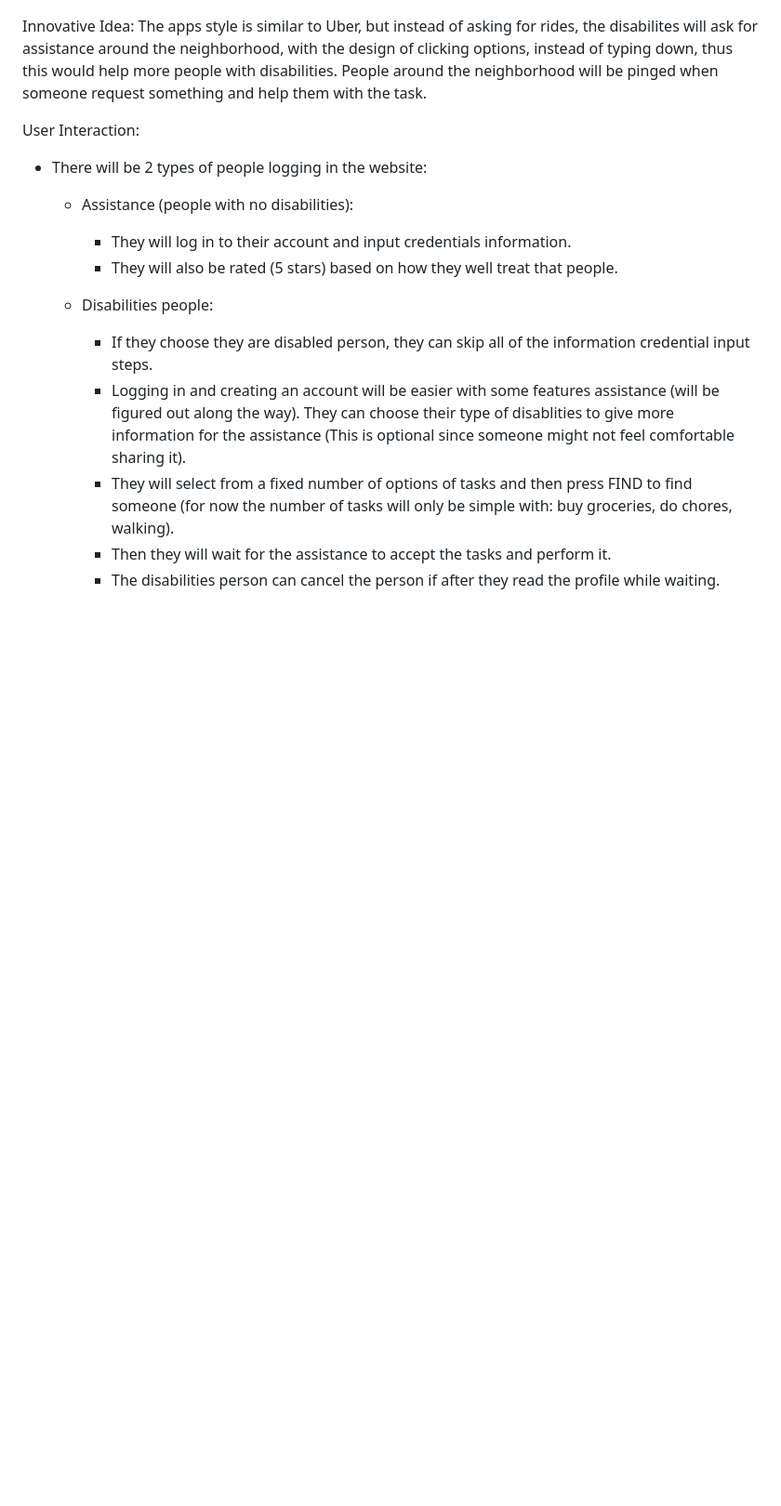
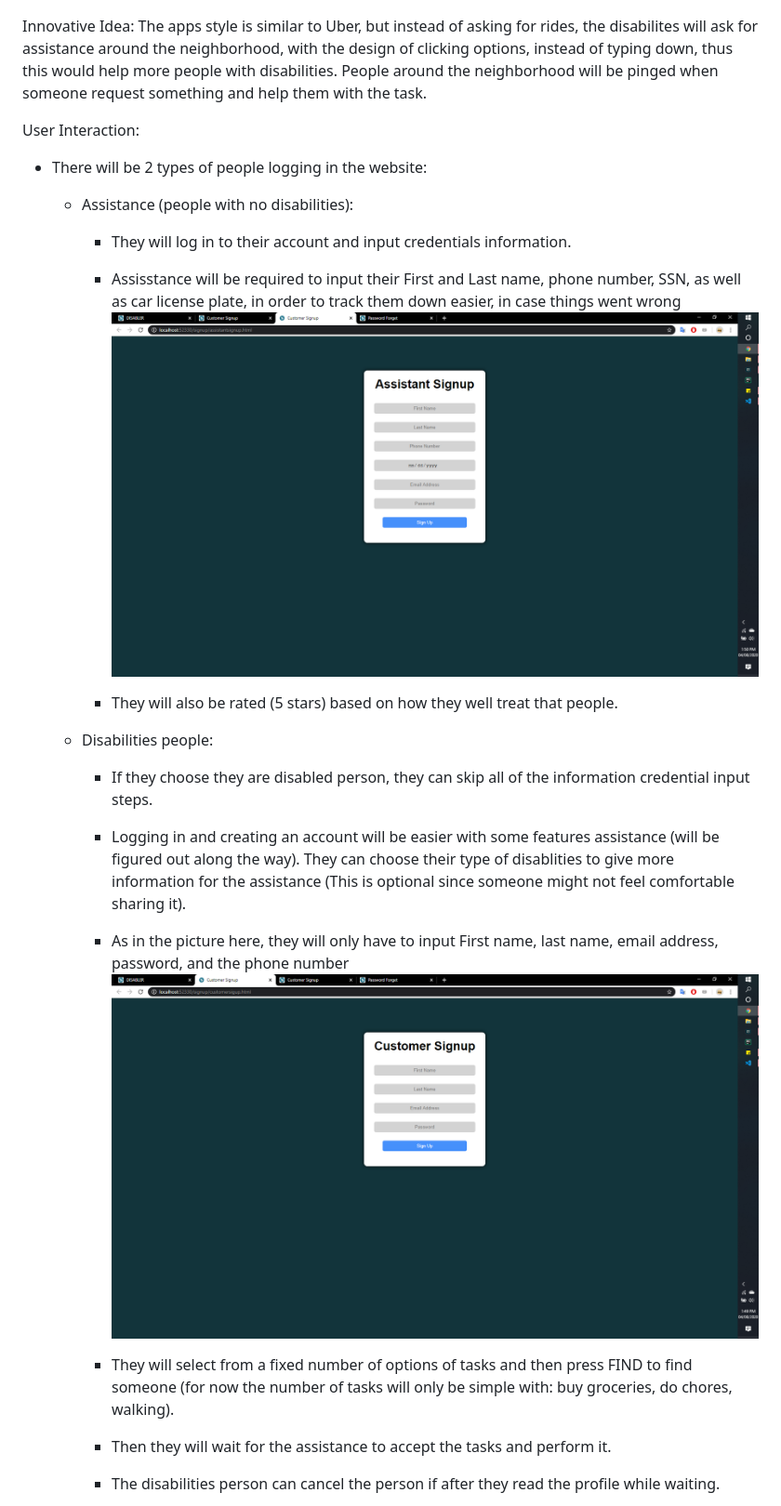
Before and after one commit to QuanPham99/cs326-final-psi, a Markdown page: docs/milestone1.md, the part around the change printed below. Shown: that part at 93% size. GitHub-like rendering; pictures changed too: img/Assistance.png (added), img/Customer.png (added); blank space fills up the shorter version.

```diff
--- a/docs/milestone1.md
+++ b/docs/milestone1.md
@@ -15,12 +15,21 @@ User Interaction:
 - There will be 2 types of people logging in the website:
     + Assistance (people with no disabilities):
         * They will log in to their account and input credentials information.
+        * Assisstance will be required to input their First and Last name, phone number, SSN, as well as car license plate, in order to track them down easier, in case things went wrong
+        ![](../img/Assistance.png)
+
         * They will also be rated (5 stars) based on how they well treat that people.
 
     + Disabilities people:
         * If they choose they are disabled person, they can skip all of the information credential input steps.
+
         * Logging in and creating an account will be easier with some features assistance (will be figured out along the way). They can choose their type of disablities to give more information for the assistance (This is optional since someone might not feel comfortable sharing it).
+        * As in the picture here, they will only have to input First name, last name, email address, password, and the phone number
+        ![](../img/Customer.png)
+
         * They will select from a fixed number of options of tasks and then press FIND to find someone (for now the number of tasks will only be simple with: buy groceries, do chores, walking).
+
         * Then they will wait for the assistance to accept the tasks and perform it.
+
         * The disabilities person can cancel the person if after they read the profile while waiting.
 
```
Also changed, not shown: other parts of docs/milestone1.md (+8 -0 lines), img/Forget pass.png (added), img/Homepage.png (added), 4 other files.
